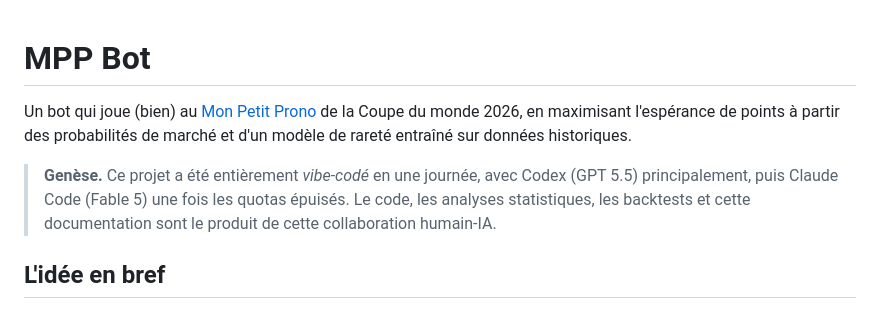
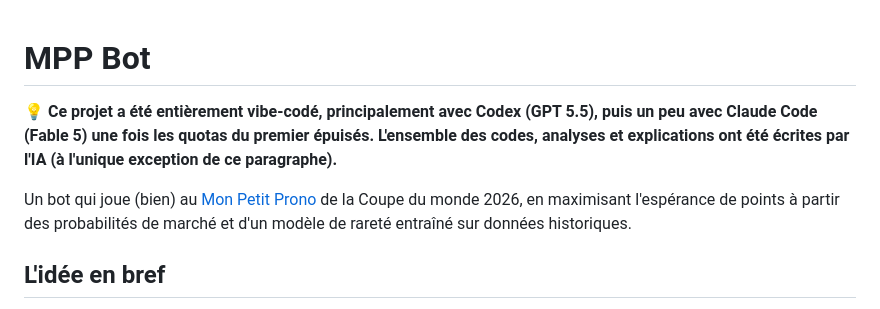
Before and after one commit to louisguichard/mpp-bot, a Markdown page: README.md, the part around the change. Rendered like a GitHub page.

Commit message:
docs : vibecoding only

```diff
--- a/README.md
+++ b/README.md
@@ -1,13 +1,10 @@
 # MPP Bot
+
+💡 **Ce projet a été entièrement vibe-codé, principalement avec Codex (GPT 5.5),  puis un peu avec Claude Code (Fable 5) une fois les quotas du premier épuisés. L'ensemble des codes, analyses et explications ont été écrites par l'IA (à l'unique exception de ce paragraphe).**
 
 Un bot qui joue (bien) au [Mon Petit Prono](https://mpp.football) de la Coupe
 du monde 2026, en maximisant l'espérance de points à partir des probabilités
 de marché et d'un modèle de rareté entraîné sur données historiques.
-
-> **Genèse.** Ce projet a été entièrement *vibe-codé* en une journée, avec
-> Codex (GPT 5.5) principalement, puis Claude Code (Fable 5) une fois les
-> quotas épuisés. Le code, les analyses statistiques, les backtests et cette
-> documentation sont le produit de cette collaboration humain-IA.
 
 ## L'idée en bref
 
```
